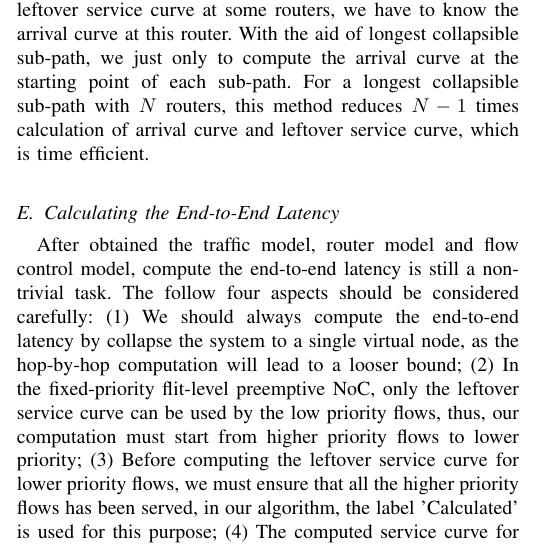
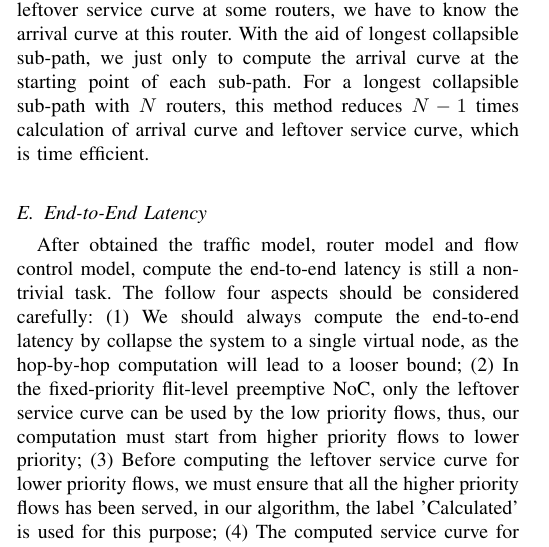
Before and after one commit to happybaoliang/PriorityNoC, a LaTeX paper (RTC.tex): part of one column of page 7 of 12, cut so that both start at the same text. Compiled offline with pdfLaTeX.

Commit message:
subsection name

```diff
--- a/RTC.tex
+++ b/RTC.tex
@@ -206,7 +206,7 @@ The Longest Collapsible Sub-Path of flow $f$, denoted by $P(f)$, is the longest
 
 We can replace all the routers on $P(f)$ by a single virtual router providing service curve $<\otimes_{R_i\in P(f)}\beta_{R_i,f}^l,\otimes_{R_i\in P(f)}\beta_{R_i,f}^u>$, and the leftover service curve calculation is simplified. For the high priority flows, the process of calculating the end-to-end equivalent service curve is also a collapsing process. But, to compute the leftover service curve at some routers, we have to know the arrival curve at this router. With the aid of longest collapsible sub-path, we just only to compute the arrival curve at the starting point of each sub-path. For a longest collapsible sub-path with $N$ routers, this method reduces $N-1$ times calculation of arrival curve and leftover service curve, which is time efficient.
 
-\subsection{Calculating the End-to-End Latency}
+\subsection{End-to-End Latency}
 After obtained the traffic model, router model and flow control model, compute the end-to-end latency is still a non-trivial task. The follow four aspects should be considered carefully: (1) We should always compute the end-to-end latency by collapse the system to a single virtual node, as the hop-by-hop computation will lead to a looser bound; (2) In the fixed-priority flit-level preemptive NoC, only the leftover service curve can be used by the low priority flows, thus, our computation must start from higher priority flows to lower priority; (3) Before computing the leftover service curve for lower priority flows, we must ensure that all the higher priority flows has been served, in our algorithm, the label 'Calculated' is used for this purpose; (4) The computed service curve for flow controller can only be applicable for specific flow, and we should compute these curves for each flows. Keeping these four aspects in mind, we propose the performance evaluation algorithm, as shown in Algorithm. \ref{alg:equivalentservicecurve}.
 
 Here are some explanation about our algorithm: suppose the entire NoC is represented as a directional topology graph $G:\ V\times E$, where $V,E$ represent the router and link respectively. For each link $e_{i,j}\in E$ represent there is a physical channel between router $R_i$ and router $R_j$, because the graph is a directional graph, $e_{i,j}\neq e_{j,i}$. The set of all the flows in the network is denoted as $F$, and the path set of a flow $f_i$ traversed is denoted as $\Gamma_i$. If there exists interference between flow $f_i$ and $f_j$, $\Gamma_i\wedge\Gamma_j=\Phi$. Further, if $e_{k,l}\in\Gamma_i\wedge\Gamma_j$, it means flow $f_i$ and $f_j$ content with each other at router $R_k$. All the flows $f_i$ has a fixed-priority $P_i$. Denote the routers that flow $f_i$ passes as a set $\overline{\mathcal{R}_{f_i}}$, the arrival curve of $f_i$ at router $R_j$ is $<\alpha_{i,j}^u,\alpha_{i,j}^l>$, and router $R_j$ provides a service curve $<\beta_{R_j,f_i}^l,\beta_{R_j,f_i}^u>$ for flow $f_i$. Suppose the buffer size at each router $R_i$ is $B_i$. For all the router $R_j$ along the routine of flow $f_i$, denote by the contention flows with the same priority as $f_i$ as $\Theta_{R_j,f_i}$, and the set with lower priority flow as $\Omega_{R_j,f_i}$.
```
